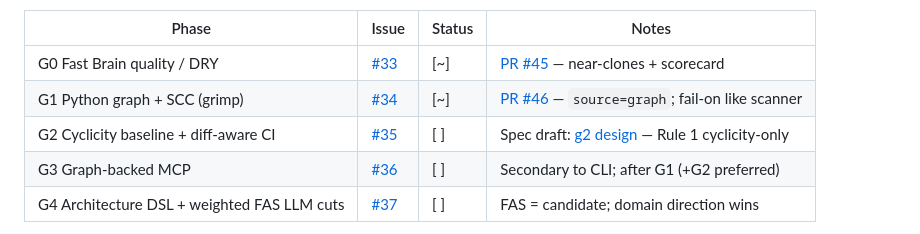
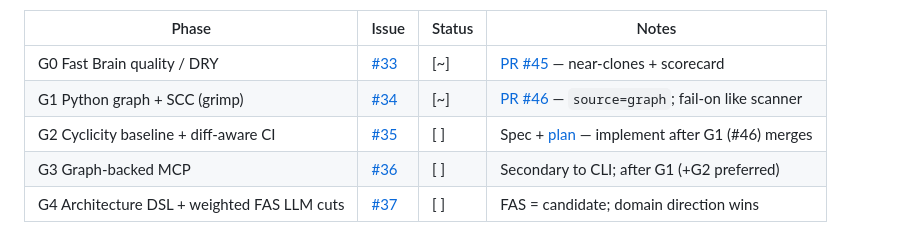
Before and after one commit to vksvicky/RepoLens, a Markdown page: docs/phases.md, the part around the change. GitHub-like rendering.

Commit message:
docs: G2 cyclicity-ratchet implementation plan
Nine TDD tasks after G1 merge; Rule 1 + config-mismatch + simple
user docs; gate on PR #46 for graph APIs.

```diff
--- a/docs/phases.md
+++ b/docs/phases.md
@@ -479,7 +479,7 @@ For release notes aimed at users, also update [CHANGELOG.md](./CHANGELOG.md).
 |-------|-------|--------|-------|
 | G0 Fast Brain quality / DRY | [#33](https://github.com/vksvicky/RepoLens/issues/33) | [~] | [PR #45](https://github.com/vksvicky/RepoLens/pull/45) — near-clones + scorecard |
 | G1 Python graph + SCC (grimp) | [#34](https://github.com/vksvicky/RepoLens/issues/34) | [~] | [PR #46](https://github.com/vksvicky/RepoLens/pull/46) — `source=graph`; fail-on like scanner |
-| G2 Cyclicity baseline + diff-aware CI | [#35](https://github.com/vksvicky/RepoLens/issues/35) | [ ] | Spec draft: [g2 design](./superpowers/specs/2026-09-24-g2-cyclicity-ratchet-design.md) — Rule 1 cyclicity-only |
+| G2 Cyclicity baseline + diff-aware CI | [#35](https://github.com/vksvicky/RepoLens/issues/35) | [ ] | Spec + [plan](./superpowers/plans/2026-09-24-g2-cyclicity-ratchet.md) — implement after G1 (#46) merges |
 | G3 Graph-backed MCP | [#36](https://github.com/vksvicky/RepoLens/issues/36) | [ ] | Secondary to CLI; after G1 (+G2 preferred) |
 | G4 Architecture DSL + weighted FAS LLM cuts | [#37](https://github.com/vksvicky/RepoLens/issues/37) | [ ] | FAS = candidate; domain direction wins |
 
```
